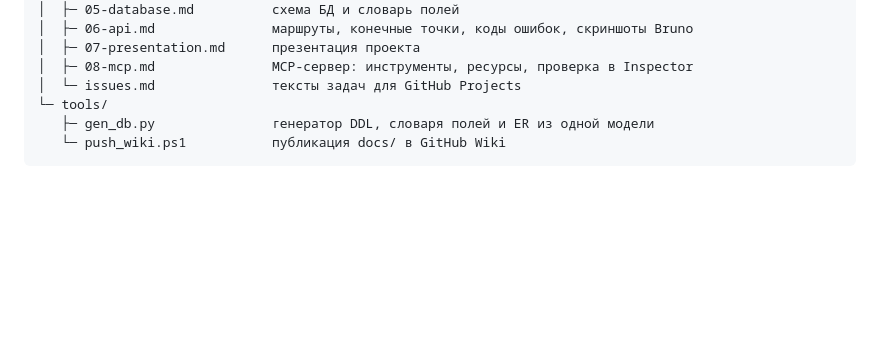
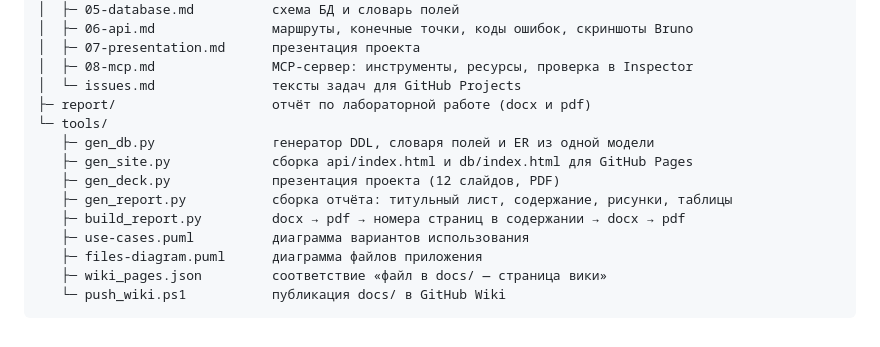
Before and after one commit to 1997yyyy/Human-Machine-Interface-Design-LAB4, a Markdown page: README.md, the part around the change. GitHub-like rendering; blank space fills up the shorter version.

Commit message:
Отчет по лабораторной работе: docx и pdf, скрипты сборки; четкая диаграмма Use case

````diff
--- a/README.md
+++ b/README.md
@@ -153,7 +153,15 @@ LAB4/
 │  ├─ 07-presentation.md      презентация проекта
 │  ├─ 08-mcp.md               MCP-сервер: инструменты, ресурсы, проверка в Inspector
 │  └─ issues.md               тексты задач для GitHub Projects
+├─ report/                    отчёт по лабораторной работе (docx и pdf)
 └─ tools/
    ├─ gen_db.py               генератор DDL, словаря полей и ER из одной модели
+   ├─ gen_site.py             сборка api/index.html и db/index.html для GitHub Pages
+   ├─ gen_deck.py             презентация проекта (12 слайдов, PDF)
+   ├─ gen_report.py           сборка отчёта: титульный лист, содержание, рисунки, таблицы
+   ├─ build_report.py         docx → pdf → номера страниц в содержании → docx → pdf
+   ├─ use-cases.puml          диаграмма вариантов использования
+   ├─ files-diagram.puml      диаграмма файлов приложения
+   ├─ wiki_pages.json         соответствие «файл в docs/ — страница вики»
    └─ push_wiki.ps1           публикация docs/ в GitHub Wiki
 ```
````
Also changed, not shown: assets/t4-01-usecase-full.png (deleted), assets/use-cases.png, 6 other files.
